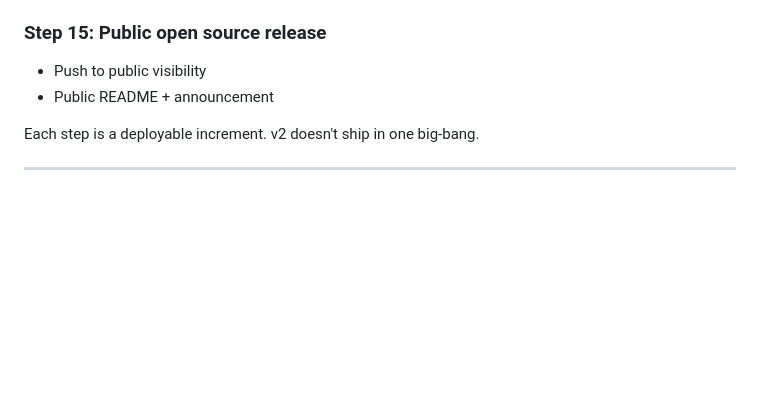
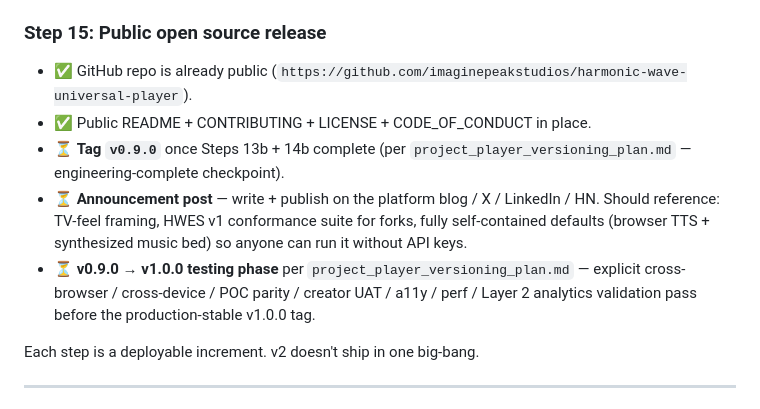
Before and after one commit to imaginepeakstudios/harmonic-wave-universal-player, a Markdown page: docs/SPEC.md, the part around the change. Drawn GitHub-style; blank space fills up the shorter version.

Commit message:
Docs: correct Step 15 framing — repo is already public
User correction (2026-04-19): the GitHub repo is already public at
imaginepeakstudios/harmonic-wave-universal-player. Step 15 is NOT
"flip the repo to public" — that ship sailed long ago. Step 15 is
just: tag v0.9.0 once Steps 13b + 14b complete, write + publish
the announcement post.

Updated:
- SPEC.md §9 Step 15 — replaced "Push to public visibility" with
  the actual remaining work (tag + announcement + testing phase).
- README.md status block — explicit "Repo is already public."
- Memory note project_player_versioning_plan.md — clarified.

Drift gate green. No source changes.

Co-Authored-By: Claude Opus 4.7 (1M context) <noreply@anthropic.com>

```diff
--- a/docs/SPEC.md
+++ b/docs/SPEC.md
@@ -657,8 +657,11 @@ The modular structure allows incremental shipping. Each step produces a working
 - DNS swap: point `experience.matthewhartleymusic.com` at `harmonicwave.ai/run/:token`. Old POC stays at `harmonic-wave.pages.dev` as the parity benchmark.
 
 ### Step 15: Public open source release
-- Push to public visibility
-- Public README + announcement
+- ✅ GitHub repo is already public (`https://github.com/imaginepeakstudios/harmonic-wave-universal-player`).
+- ✅ Public README + CONTRIBUTING + LICENSE + CODE_OF_CONDUCT in place.
+- ⏳ **Tag `v0.9.0`** once Steps 13b + 14b complete (per `project_player_versioning_plan.md` — engineering-complete checkpoint).
+- ⏳ **Announcement post** — write + publish on the platform blog / X / LinkedIn / HN. Should reference: TV-feel framing, HWES v1 conformance suite for forks, fully self-contained defaults (browser TTS + synthesized music bed) so anyone can run it without API keys.
+- ⏳ **v0.9.0 → v1.0.0 testing phase** per `project_player_versioning_plan.md` — explicit cross-browser / cross-device / POC parity / creator UAT / a11y / perf / Layer 2 analytics validation pass before the production-stable v1.0.0 tag.
 
 Each step is a deployable increment. v2 doesn't ship in one big-bang.
 
```
Also changed, not shown: README.md (+1 -1 lines).
